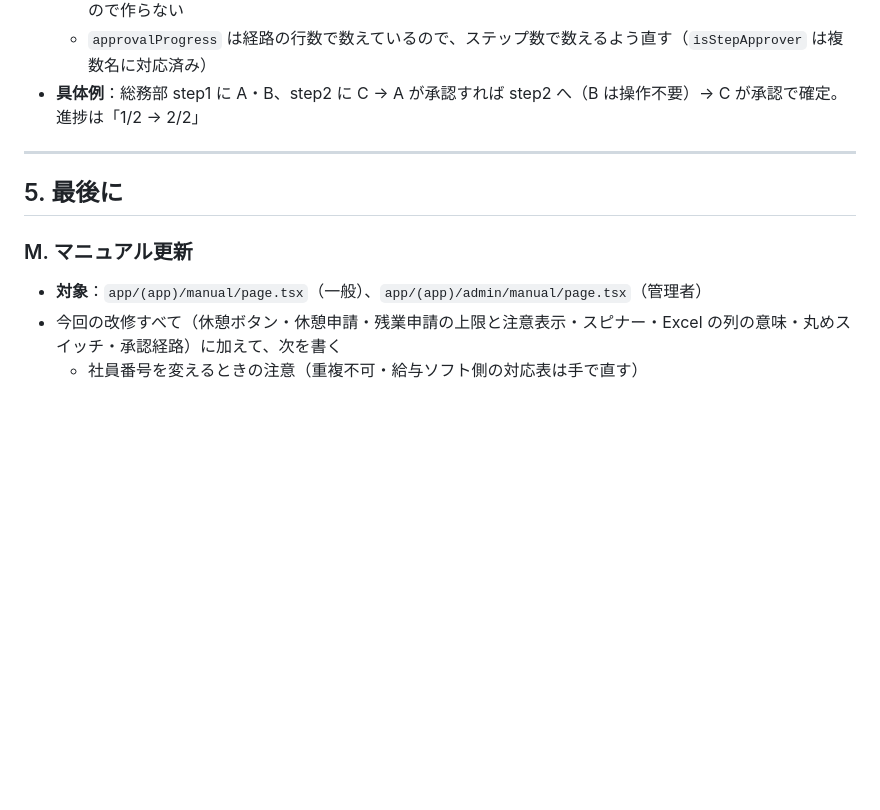
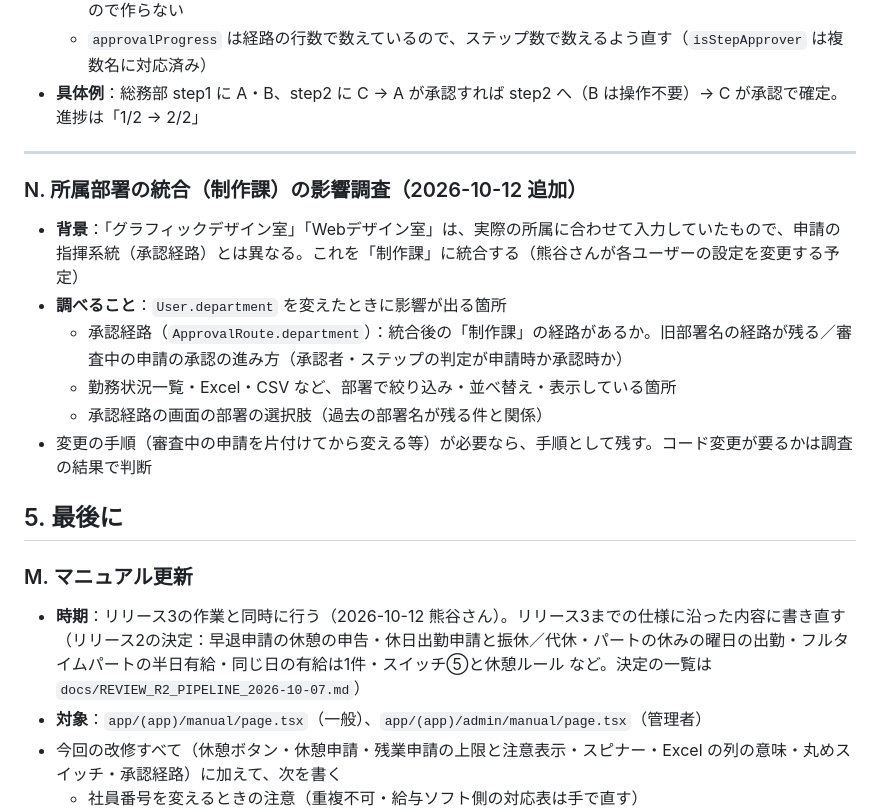
Before and after one commit to isseiiwaki-lgtm/kintai-app, a Markdown page: docs/IMPLEMENTATION_PLAN_2026-10.md, the part around the change. Drawn GitHub-style; blank space fills up the shorter version.

Commit message:
docs: plan manual rewrite with release 3 and department merge impact survey
Co-Authored-By: Claude Opus 5.5 <noreply@anthropic.com>

```diff
--- a/docs/IMPLEMENTATION_PLAN_2026-10.md
+++ b/docs/IMPLEMENTATION_PLAN_2026-10.md
@@ -224,10 +224,20 @@
 
 ---
 
+### N. 所属部署の統合（制作課）の影響調査（2026-10-12 追加）
+
+- **背景**：「グラフィックデザイン室」「Webデザイン室」は、実際の所属に合わせて入力していたもので、申請の指揮系統（承認経路）とは異なる。これを「制作課」に統合する（熊谷さんが各ユーザーの設定を変更する予定）
+- **調べること**：`User.department` を変えたときに影響が出る箇所
+  - 承認経路（`ApprovalRoute.department`）：統合後の「制作課」の経路があるか。旧部署名の経路が残る／審査中の申請の承認の進み方（承認者・ステップの判定が申請時か承認時か）
+  - 勤務状況一覧・Excel・CSV など、部署で絞り込み・並べ替え・表示している箇所
+  - 承認経路の画面の部署の選択肢（過去の部署名が残る件と関係）
+- 変更の手順（審査中の申請を片付けてから変える等）が必要なら、手順として残す。コード変更が要るかは調査の結果で判断
+
 ## 5. 最後に
 
 ### M. マニュアル更新
 
+- **時期**：リリース3の作業と同時に行う（2026-10-12 熊谷さん）。リリース3までの仕様に沿った内容に書き直す（リリース2の決定：早退申請の休憩の申告・休日出勤申請と振休／代休・パートの休みの曜日の出勤・フルタイムパートの半日有給・同じ日の有給は1件・スイッチ⑤と休憩ルール など。決定の一覧は `docs/REVIEW_R2_PIPELINE_2026-10-07.md`）
 - **対象**：`app/(app)/manual/page.tsx`（一般）、`app/(app)/admin/manual/page.tsx`（管理者）
 - 今回の改修すべて（休憩ボタン・休憩申請・残業申請の上限と注意表示・スピナー・Excel の列の意味・丸めスイッチ・承認経路）に加えて、次を書く
   - 社員番号を変えるときの注意（重複不可・給与ソフト側の対応表は手で直す）
```
Also changed, not shown: docs/STATUS.md (+1 -0 lines).
